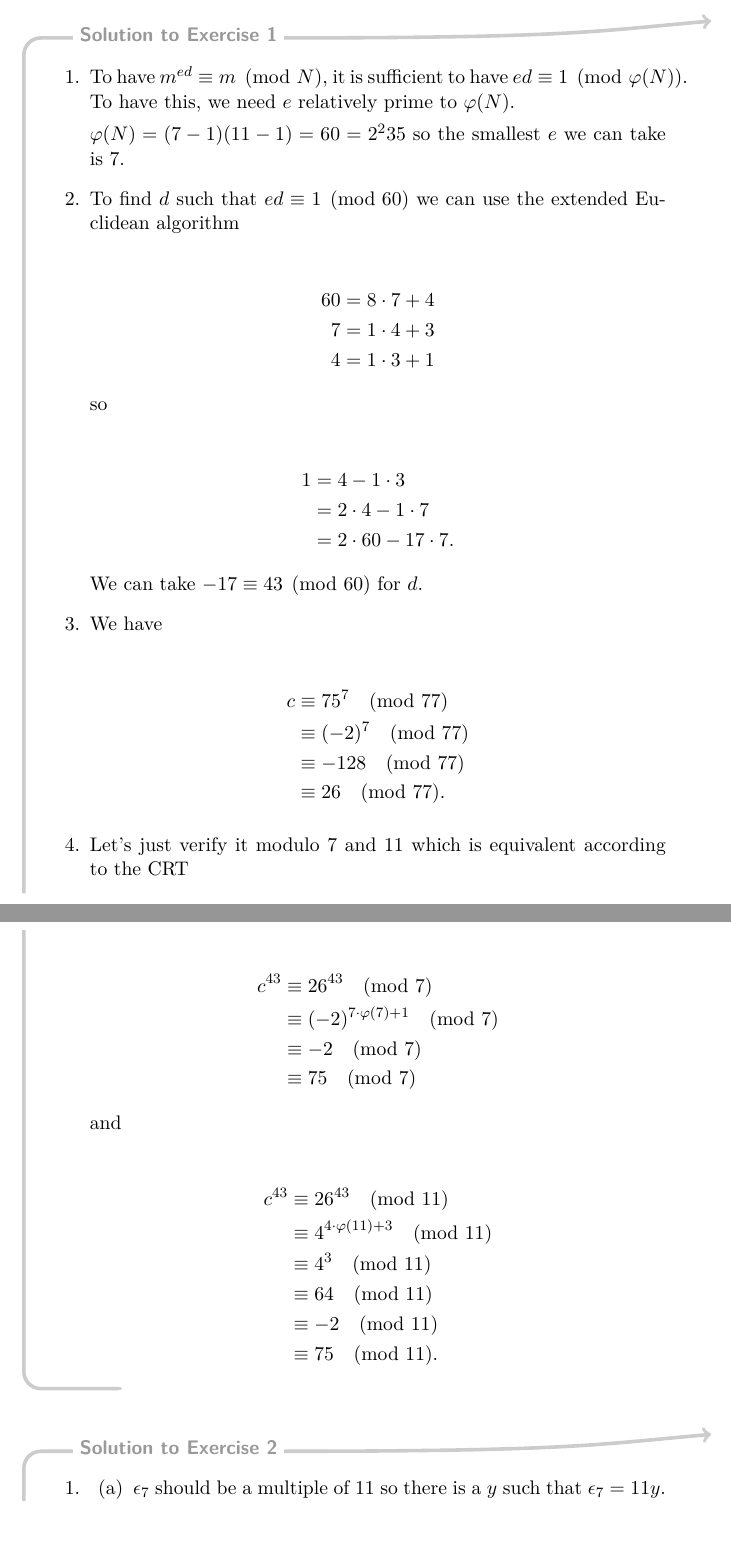
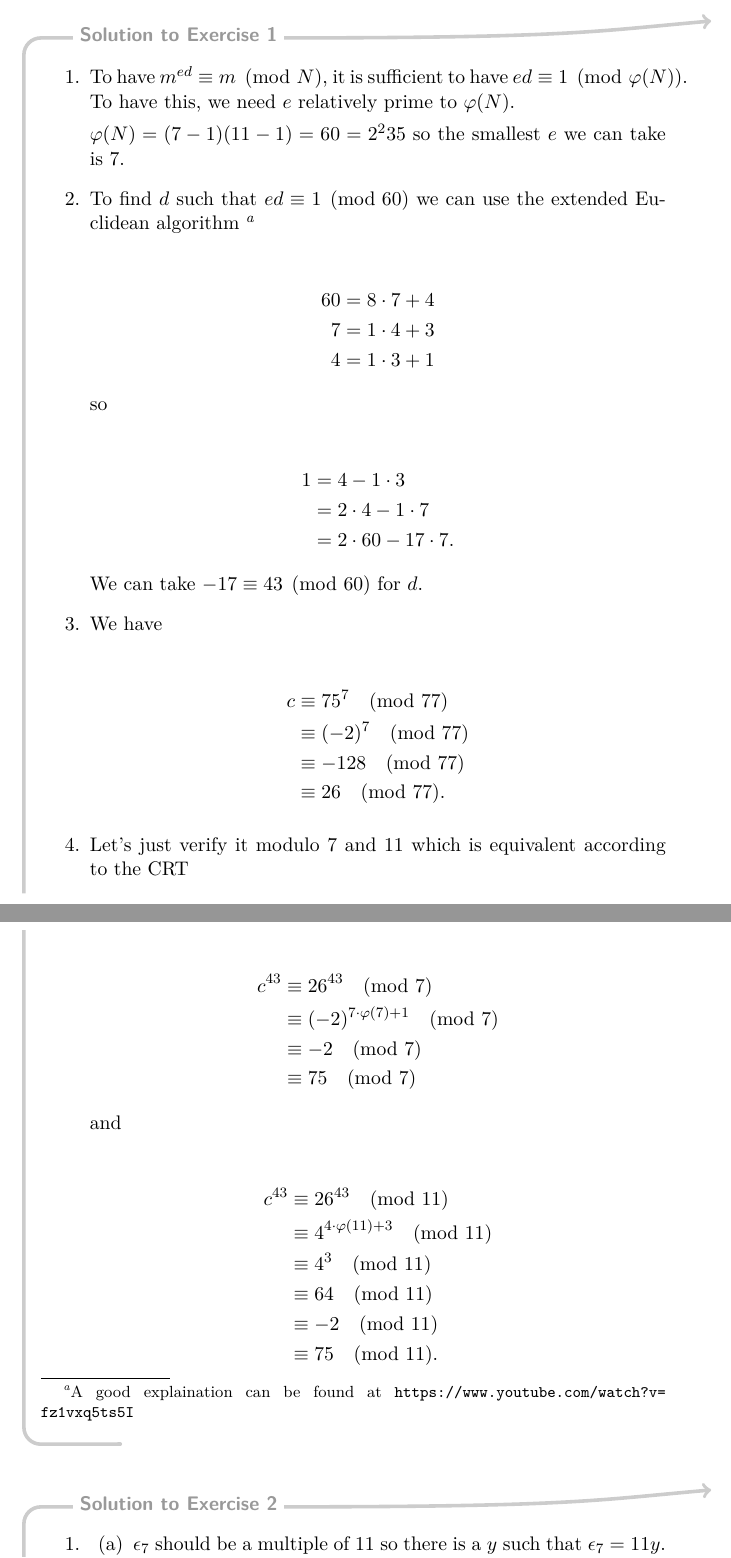
Before and after one commit to blegat/LMAT2450-exercises, a LaTeX problem sheet (LMAT2450-exercises-Sol.tex, which reads APE3.tex): two parts of pages 15 and 16 of 28, joined at a grey line, cut so that both start at the same text. Compiled offline with pdfLaTeX.

Commit message:
APE3: Added a link to the euclidian Algorithm on Youtube

```diff
--- a/APE3.tex
+++ b/APE3.tex
@@ -11,7 +11,7 @@
       so the smallest $e$ we can take is $7$.
     \item
       To find $d$ such that $ed \equiv 1 \pmod{60}$ we
-      can use the extended Euclidean algorithm
+      can use the extended Euclidean algorithm \footnote{A good explaination can be found at \url{https://www.youtube.com/watch?v=fz1vxq5ts5I}}
 
       \begin{align*}
         60 & = 8 \cdot 7 + 4\\
```
